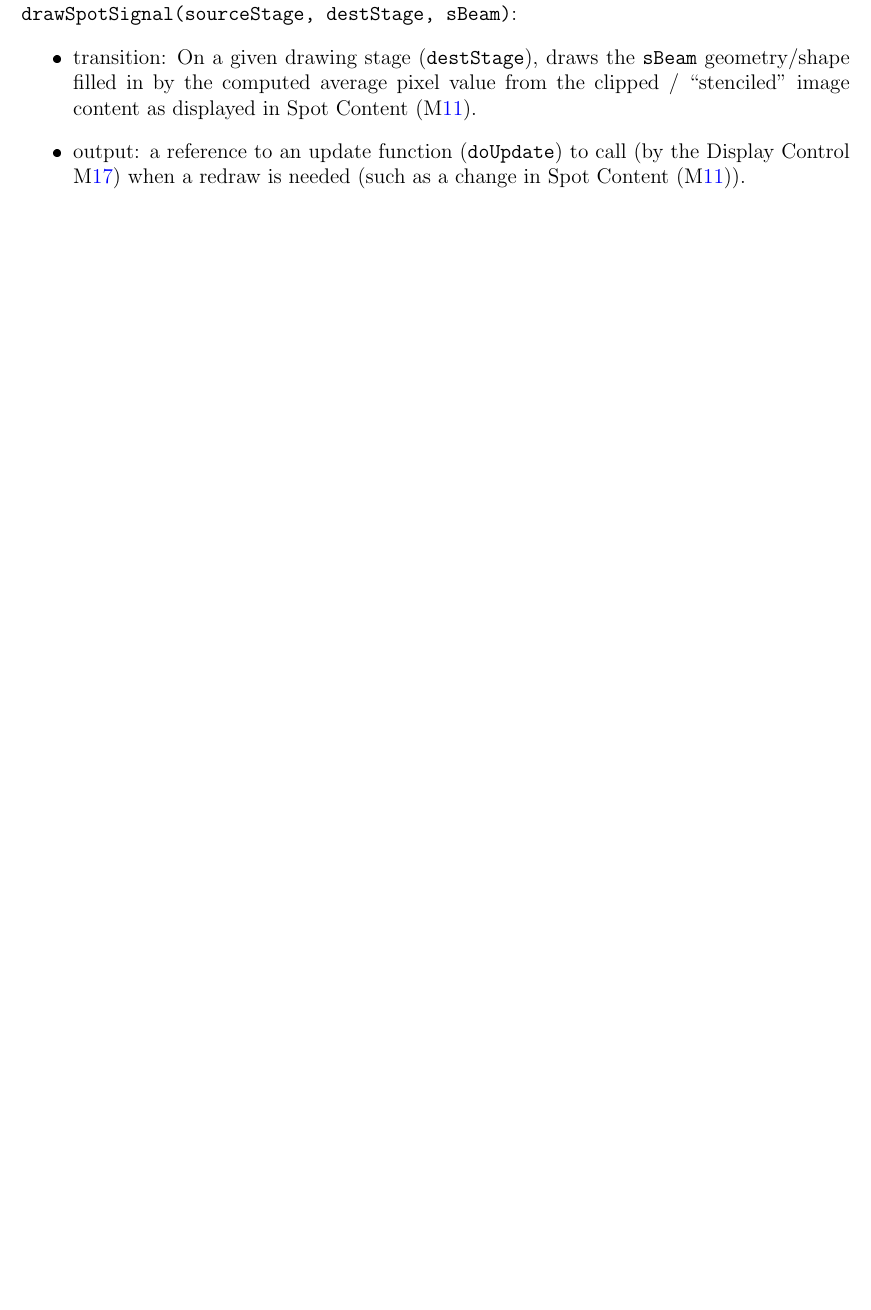
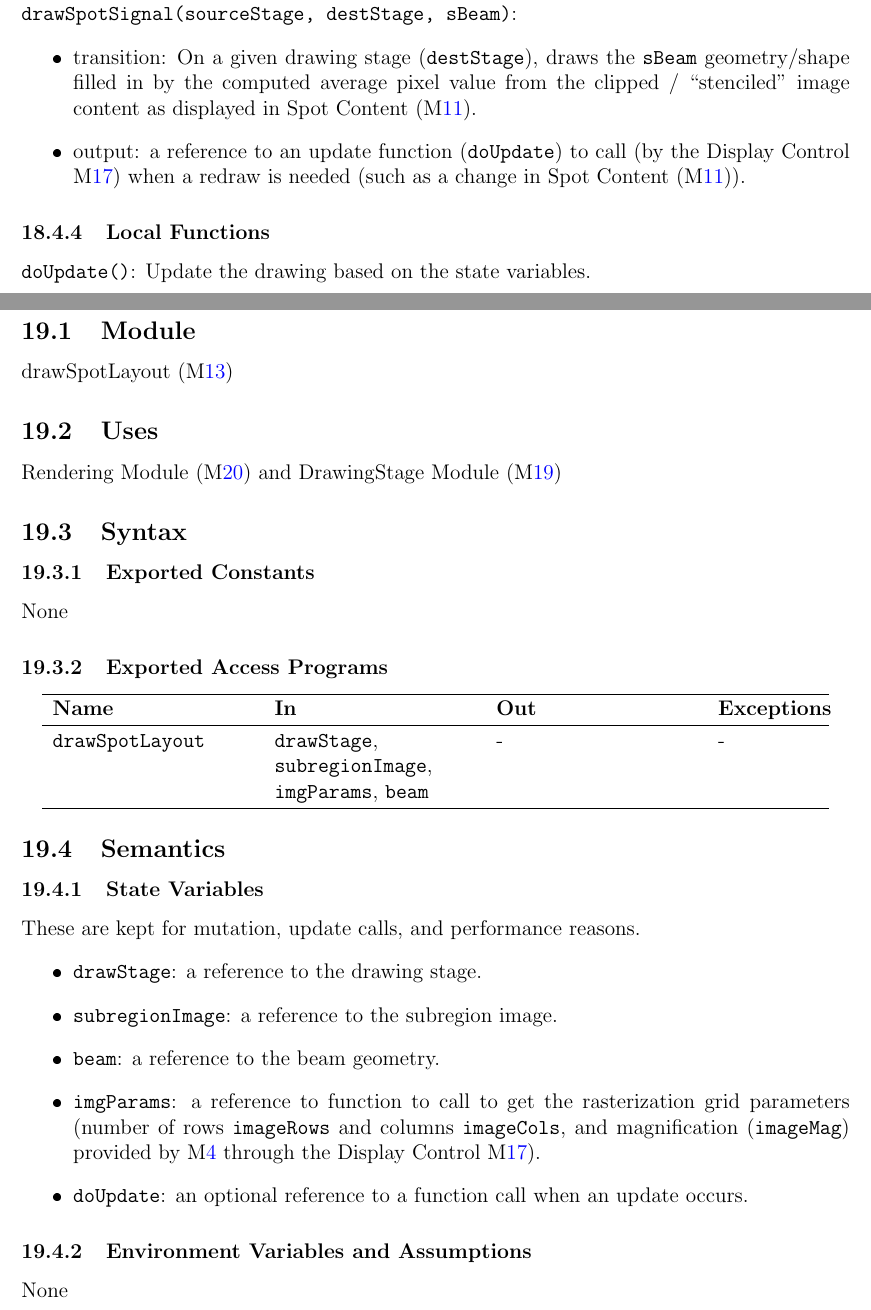
Before and after one commit to joedf/CAS741_w23, a LaTeX document (docs/Design/MIS/MIS.tex): part of page 34 of 35 before the commit and two parts of pages 35 and 36 of 38 after it, the two joined at a grey line, cut so that both start at the same text, the shorter picture padded with empty space. The pictures show the PDF file docs/Design/MIS/MIS.pdf that the author committed with the source.

Commit message:
MIS: spot layout

```diff
--- a/docs/Design/MIS/MIS.tex
+++ b/docs/Design/MIS/MIS.tex
@@ -783,7 +783,7 @@ None
   (\code{gtImage} as provided by the Display Control \mref{M_dispControl})
   with a semi-transparent rectangle (\code{rect}) representing the bounds of the
   \code{subregionImage} (as provided by the Display Control \mref{M_dispControl}).
-\item output: an object with a reference to the update function and a reference to \code{rect}.
+\item output: an object with a reference to the update function (\code{doUpdate}) and a reference to \code{rect}.
 \end{itemize}
 
 \subsubsection{Local Functions}
@@ -1033,0 +1042,40 @@ None
+\subsection{Syntax}
+
+\subsubsection{Exported Constants}
+None
+\subsubsection{Exported Access Programs}
+
+\begin{center}
+\begin{tabular}{p{4cm} p{4cm} p{4cm} p{2cm}}
+\hline
+\textbf{Name} & \textbf{In} & \textbf{Out} & \textbf{Exceptions} \\
+\hline
+\code{drawSpotLayout} & \code{drawStage}, \code{subregionImage}, \code{imgParams}, \code{beam}
+  & - & - \\
+\hline
+\end{tabular}
+\end{center}
+
+\subsection{Semantics}
+
+\subsubsection{State Variables}
+These are kept for mutation, update calls, and performance reasons.
+\begin{itemize}
+  \item \code{drawStage}: a reference to the drawing stage.
+  \item \code{subregionImage}: a reference to the subregion image.
+  \item \code{beam}: a reference to the beam geometry.
+  \item \code{imgParams}: a reference to function to call to get the rasterization
+    grid parameters (number of rows \code{imageRows} and columns \code{imageCols},
+    and magnification (\code{imageMag})
+    provided by \mref{M_params}
+    through the Display Control \mref{M_dispControl}).
+  \item \code{doUpdate}: an optional reference to a function call when an update occurs.
+\end{itemize}
+
+\subsubsection{Environment Variables and Assumptions}
+None
+
+\subsubsection{Access Routine Semantics}
+
+\noindent \code{drawSpotLayout(drawStage, subregionImage, imgParams, beam)}:
+\begin{itemize}
@@ -1034,3 +1088,14 @@ None
+\end{itemize}
+
+\subsubsection{Local Functions}
+\code{doUpdate()}: Update the drawing based on the state variables.
+
+\newpage
+
+
+
+
+
 
 % ///////////////////////////////////////////////////////////////////////
 % //////////////////////////// END MIS ITEMS ////////////////////////////
```
Also changed, not shown: docs/Design/MIS/MIS.pdf, docs/Design/MIS/MIS.tex (16 more changed lines).
